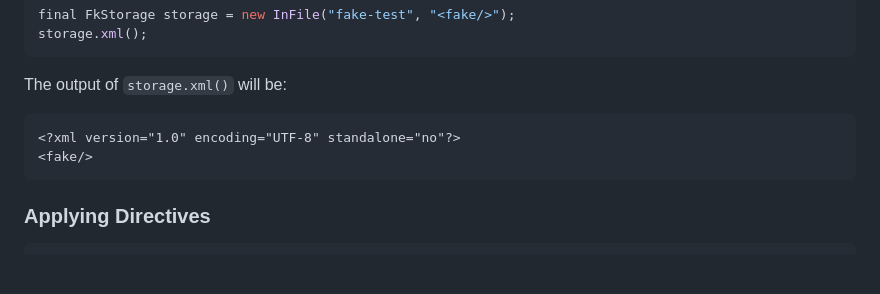
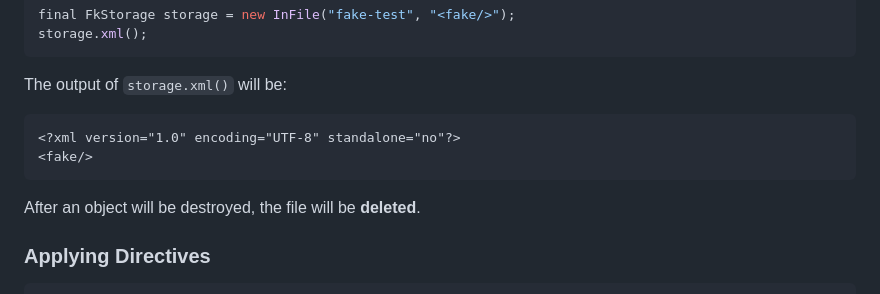
Before and after one commit to eo-cqrs/xfake, a Markdown page: README.md, the part around the change. GitHub-like rendering; blank space fills up the shorter version.

Commit message:
about file deletion

````diff
--- a/README.md
+++ b/README.md
@@ -60,6 +60,8 @@ The output of `storage.xml()` will be:
 <fake/>
 ```
 
+After an object will be destroyed, the file will be **deleted**.
+
 ### Applying Directives
 ```java
 final FkStorage storage = new InFile("fake-test", "<fake/>");
````
